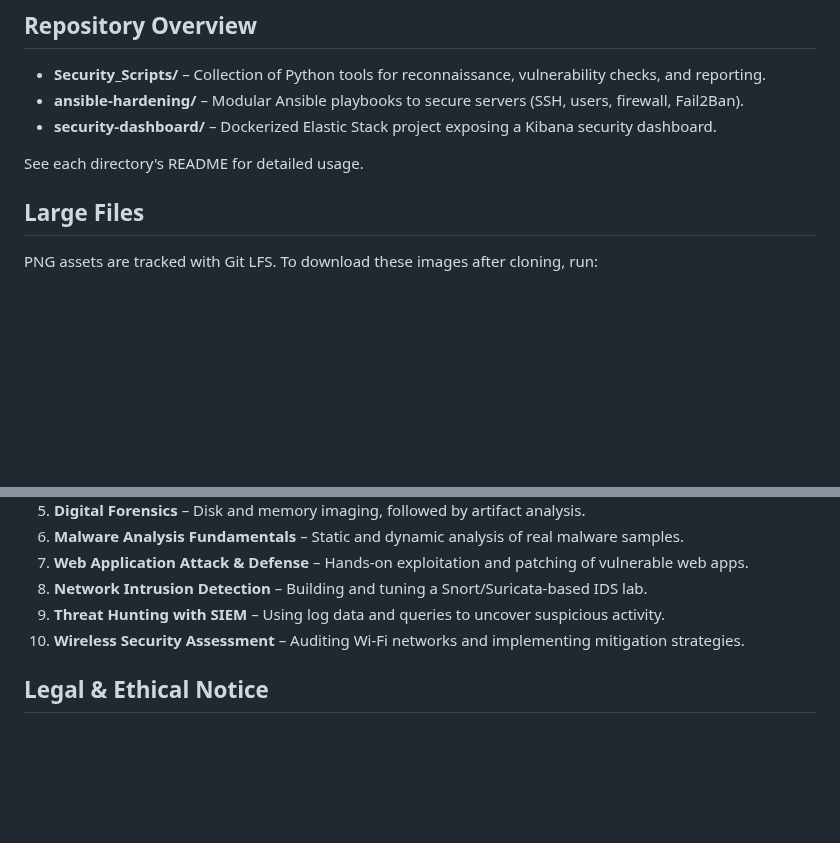
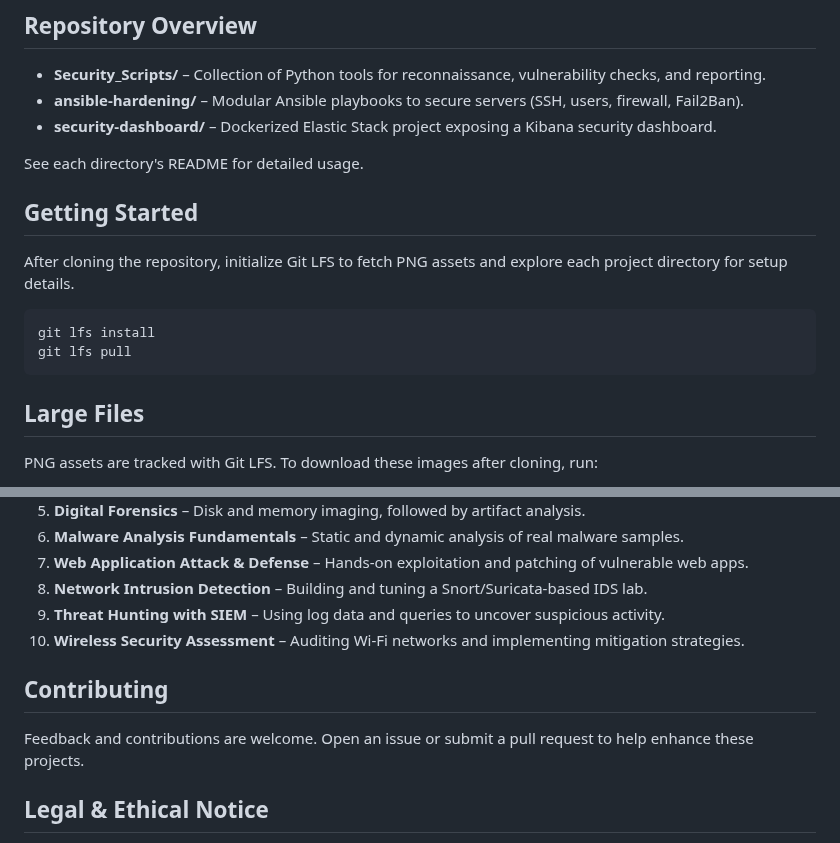
Before and after one commit to Artilleryjoe/Cybersecurity-Portfolio, a Markdown page: README.md, 2 parts joined by grey strips. Drawn GitHub-style; blank space fills up the shorter version.

Commit message:
Update README with getting started and contribution details

````diff
--- a/README.md
+++ b/README.md
@@ -9,6 +9,15 @@ Veteran-owned cybersecurity for East Texas small businesses, individuals, and ru
 - **security-dashboard/** – Dockerized Elastic Stack project exposing a Kibana security dashboard.
 
 See each directory's README for detailed usage.
+
+## Getting Started
+
+After cloning the repository, initialize Git LFS to fetch PNG assets and explore each project directory for setup details.
+
+```bash
+git lfs install
+git lfs pull
+```
 
 ## Large Files
 
@@ -90,6 +99,10 @@ Below are ten standout labs from my cybersecurity master's program:
 9. **Threat Hunting with SIEM** – Using log data and queries to uncover suspicious activity.
 10. **Wireless Security Assessment** – Auditing Wi-Fi networks and implementing mitigation strategies.
 
+## Contributing
+
+Feedback and contributions are welcome. Open an issue or submit a pull request to help enhance these projects.
+
 ## Legal & Ethical Notice
 
 This portfolio is intended for educational use, authorized testing, and professional development only. Do not run these tools or playbooks on networks or systems without explicit written permission. Unauthorized use of security tools is illegal and unethical.
````
